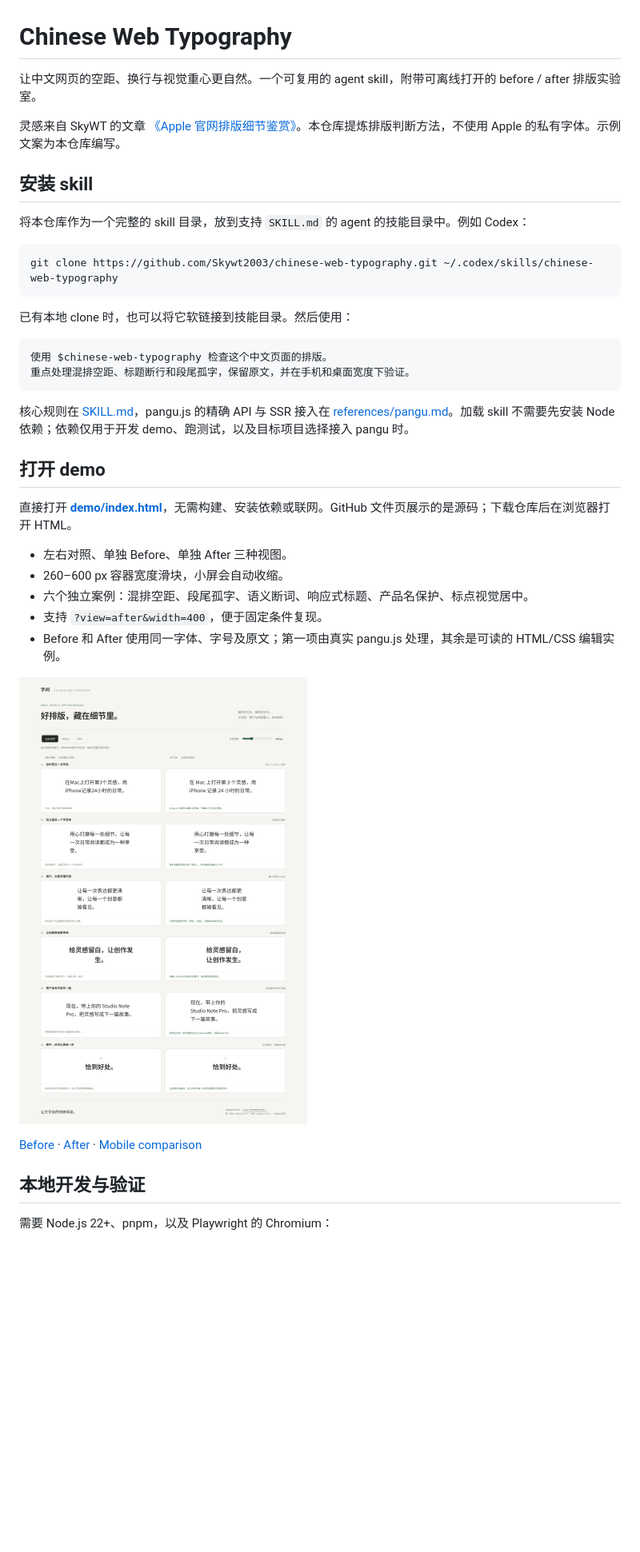
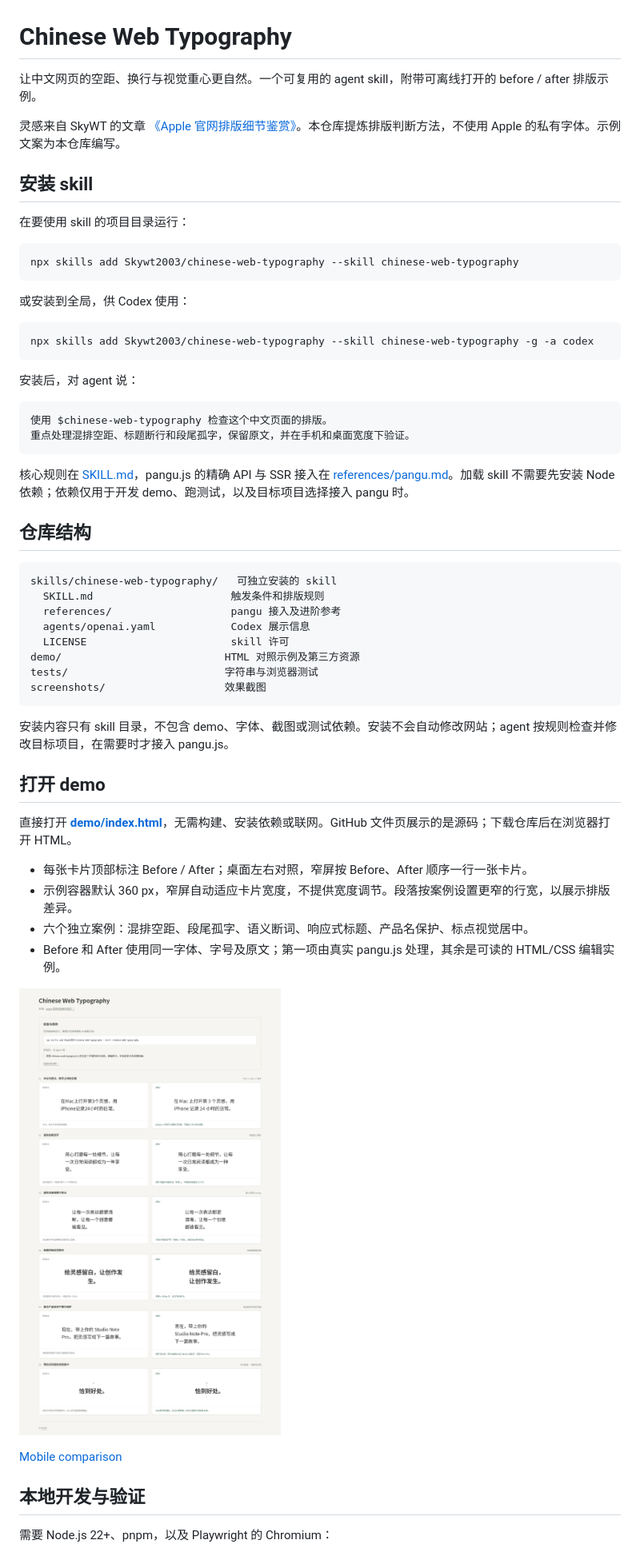
Before and after one commit to Skywt2003/chinese-web-typography, a Markdown page: README.md, the part around the change printed below. Shown: that part at 80% size. Rendered like a GitHub page; pictures changed too: screenshots/comparison.png; blank space fills up the shorter version.

Commit message:
Package installable typography skill and refine comparison demo

````diff
--- a/README.md
+++ b/README.md
@@ -1,39 +1,59 @@
 # Chinese Web Typography
 
-让中文网页的空距、换行与视觉重心更自然。一个可复用的 agent skill，附带可离线打开的 before / after 排版实验室。
+让中文网页的空距、换行与视觉重心更自然。一个可复用的 agent skill，附带可离线打开的 before / after 排版示例。
 
 灵感来自 SkyWT 的文章 [《Apple 官网排版细节鉴赏》](https://skywt.cn/blog/apple-typography-details)。本仓库提炼排版判断方法，不使用 Apple 的私有字体。示例文案为本仓库编写。
 
 ## 安装 skill
 
-将本仓库作为一个完整的 skill 目录，放到支持 `SKILL.md` 的 agent 的技能目录中。例如 Codex：
+在要使用 skill 的项目目录运行：
 
 ```sh
-git clone https://github.com/Skywt2003/chinese-web-typography.git ~/.codex/skills/chinese-web-typography
+npx skills add Skywt2003/chinese-web-typography --skill chinese-web-typography
 ```
 
-已有本地 clone 时，也可以将它软链接到技能目录。然后使用：
+或安装到全局，供 Codex 使用：
+
+```sh
+npx skills add Skywt2003/chinese-web-typography --skill chinese-web-typography -g -a codex
+```
+
+安装后，对 agent 说：
 
 ```text
 使用 $chinese-web-typography 检查这个中文页面的排版。
 重点处理混排空距、标题断行和段尾孤字，保留原文，并在手机和桌面宽度下验证。
 ```
 
-核心规则在 [SKILL.md](SKILL.md)，pangu.js 的精确 API 与 SSR 接入在 [references/pangu.md](references/pangu.md)。加载 skill 不需要先安装 Node 依赖；依赖仅用于开发 demo、跑测试，以及目标项目选择接入 pangu 时。
+核心规则在 [SKILL.md](skills/chinese-web-typography/SKILL.md)，pangu.js 的精确 API 与 SSR 接入在 [references/pangu.md](skills/chinese-web-typography/references/pangu.md)。加载 skill 不需要先安装 Node 依赖；依赖仅用于开发 demo、跑测试，以及目标项目选择接入 pangu 时。
+
+## 仓库结构
+
+```text
+skills/chinese-web-typography/   可独立安装的 skill
+  SKILL.md                      触发条件和排版规则
+  references/                   pangu 接入及进阶参考
+  agents/openai.yaml            Codex 展示信息
+  LICENSE                       skill 许可
+demo/                          HTML 对照示例及第三方资源
+tests/                         字符串与浏览器测试
+screenshots/                   效果截图
+```
+
+安装内容只有 skill 目录，不包含 demo、字体、截图或测试依赖。安装不会自动修改网站；agent 按规则检查并修改目标项目，在需要时才接入 pangu.js。
 
 ## 打开 demo
 
 直接打开 **[demo/index.html](demo/index.html)**，无需构建、安装依赖或联网。GitHub 文件页展示的是源码；下载仓库后在浏览器打开 HTML。
 
-- 左右对照、单独 Before、单独 After 三种视图。
-- 260–600 px 容器宽度滑块，小屏会自动收缩。
+- 每张卡片顶部标注 Before / After；桌面左右对照，窄屏按 Before、After 顺序一行一张卡片。
+- 示例容器默认 360 px，窄屏自动适应卡片宽度，不提供宽度调节。段落按案例设置更窄的行宽，以展示排版差异。
 - 六个独立案例：混排空距、段尾孤字、语义断词、响应式标题、产品名保护、标点视觉居中。
-- 支持 `?view=after&width=400`，便于固定条件复现。
 - Before 和 After 使用同一字体、字号及原文；第一项由真实 pangu.js 处理，其余是可读的 HTML/CSS 编辑实例。
 
 ![Desktop comparison](screenshots/comparison.png)
 
-[Before](screenshots/before.png) · [After](screenshots/after.png) · [Mobile comparison](screenshots/mobile-comparison.png)
+[Mobile comparison](screenshots/mobile-comparison.png)
 
 ## 本地开发与验证
 
````
Also changed, not shown: other parts of README.md (+14 -2 lines), skills/chinese-web-typography/SKILL.md (renamed from SKILL.md, +4 -1 lines), screenshots/after.png (deleted), screenshots/before.png (deleted), screenshots/mobile-comparison.png, 12 other files.
